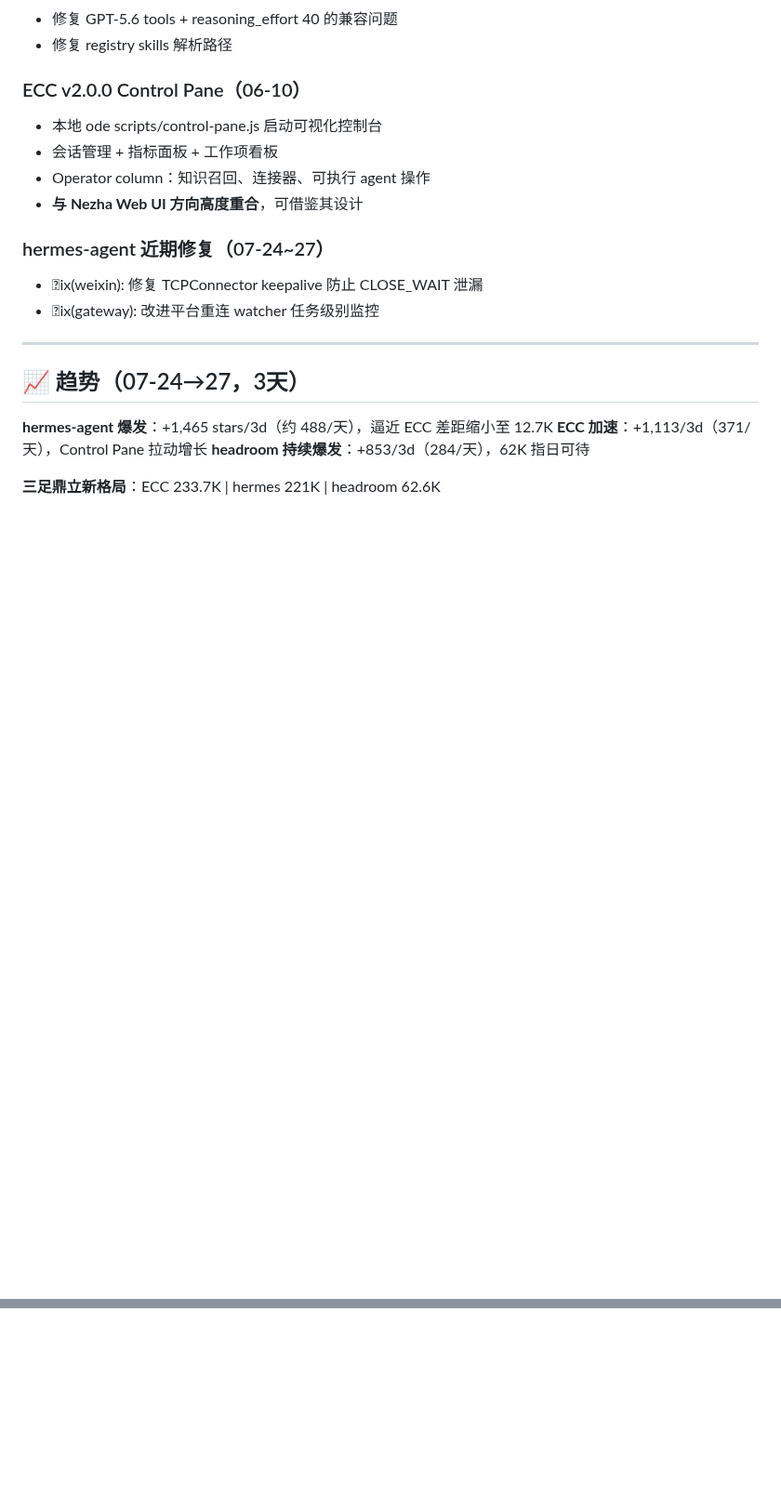
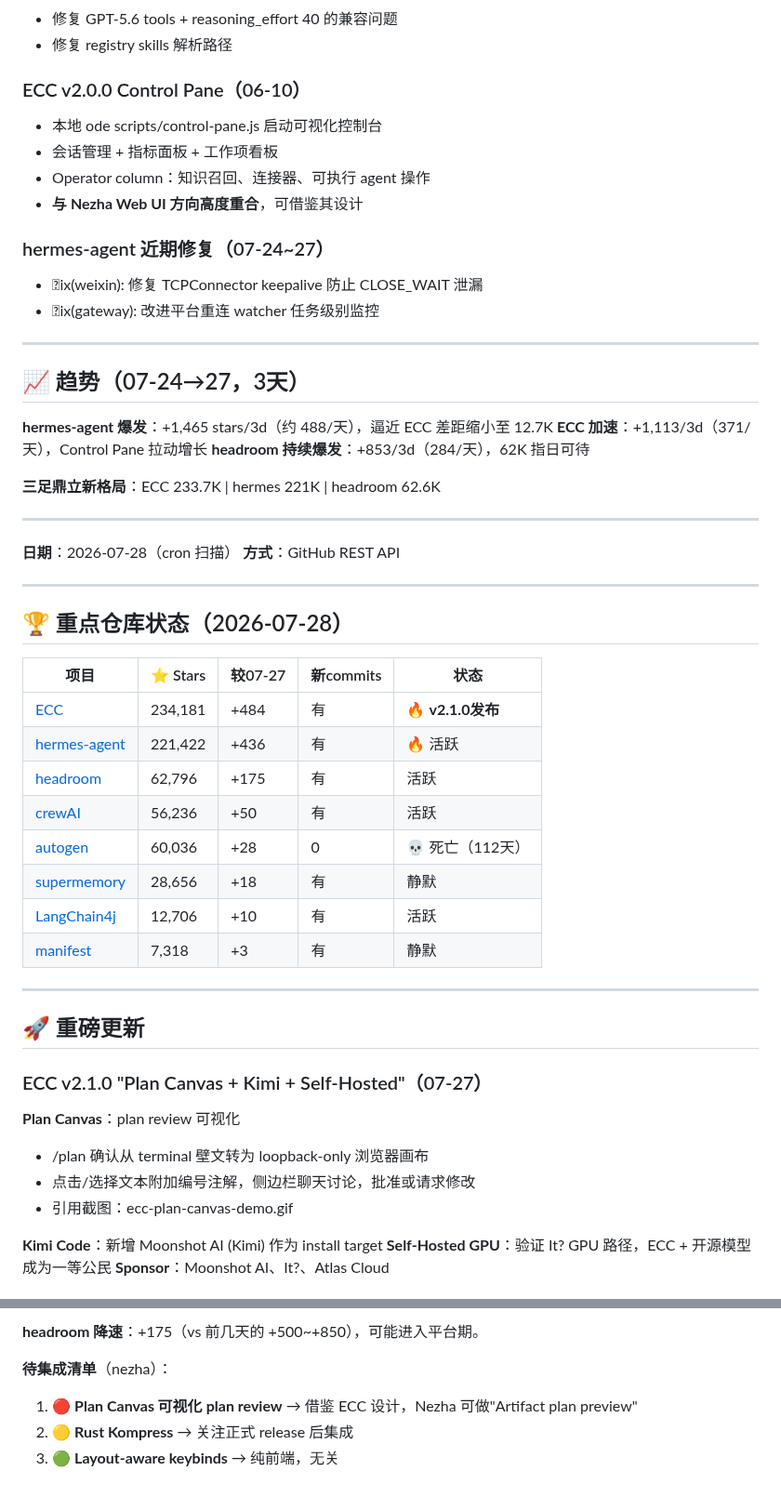
Before and after one commit to superMelo/nezha, a Markdown page: CHANGELOG-WATCH.md, 2 parts joined by grey strips. Shown at 93% size. GitHub-like rendering; folded sections open; blank space fills up the shorter version.

Commit message:
scan: 2026-07-28 ECC v2.1.0 Plan Canvas, hermes 221.4K, headroom Rust kompress

```diff
--- a/CHANGELOG-WATCH.md
+++ b/CHANGELOG-WATCH.md
@@ -2547,3 +2547,39 @@ ode scripts/control-pane.js 启动可视化控制台
 **headroom 持续爆发**：+853/3d（284/天），62K 指日可待
 
 **三足鼎立新格局**：ECC 233.7K | hermes 221K | headroom 62.6K
+
+---
+
+**日期**：2026-07-28（cron 扫描）
+**方式**：GitHub REST API
+
+---
+
+## 🏆 重点仓库状态（2026-07-28）
+
+| 项目 | ⭐ Stars | 较07-27 | 新commits | 状态 |
+|------|---------|---------|-----------|------|
+| [ECC](https://github.com/affaan-m/ECC) | 234,181 | +484 | 有 | 🔥 **v2.1.0发布** |
+| [hermes-agent](https://github.com/NousResearch/hermes-agent) | 221,422 | +436 | 有 | 🔥 活跃 |
+| [headroom](https://github.com/chopratejas/headroom) | 62,796 | +175 | 有 | 活跃 |
+| [crewAI](https://github.com/joaomdmoura/crewAI) | 56,236 | +50 | 有 | 活跃 |
+| [autogen](https://github.com/microsoft/autogen) | 60,036 | +28 | 0 | 💀 死亡（112天） |
+| [supermemory](https://github.com/supermemoryai/supermemory) | 28,656 | +18 | 有 | 静默 |
+| [LangChain4j](https://github.com/langchain4j/langchain4j) | 12,706 | +10 | 有 | 活跃 |
+| [manifest](https://github.com/mnfst/manifest) | 7,318 | +3 | 有 | 静默 |
+
+---
+
+## 🚀 重磅更新
+
+### ECC v2.1.0 "Plan Canvas + Kimi + Self-Hosted"（07-27）
+
+**Plan Canvas**：plan review 可视化
+- /plan 确认从 terminal 壁文转为 loopback-only 浏览器画布
+- 点击/选择文本附加编号注解，侧边栏聊天讨论，批准或请求修改
+- 引用截图：ecc-plan-canvas-demo.gif
+
+**Kimi Code**：新增 Moonshot AI (Kimi) 作为 install target
+**Self-Hosted GPU**：验证 It? GPU 路径，ECC + 开源模型成为一等公民
+**Sponsor**：Moonshot AI、It?、Atlas Cloud
+
@@ -2549,0 +2602,6 @@ ode scripts/control-pane.js 启动可视化控制台
+**headroom 降速**：+175（vs 前几天的 +500~+850），可能进入平台期。
+
+**待集成清单**（nezha）：
+1. 🔴 **Plan Canvas 可视化 plan review** → 借鉴 ECC 设计，Nezha 可做"Artifact plan preview"
+2. 🟡 **Rust Kompress** → 关注正式 release 后集成
+3. 🟢 **Layout-aware keybinds** → 纯前端，无关
```
Also changed, not shown: other parts of CHANGELOG-WATCH.md (+16 -0 lines).
